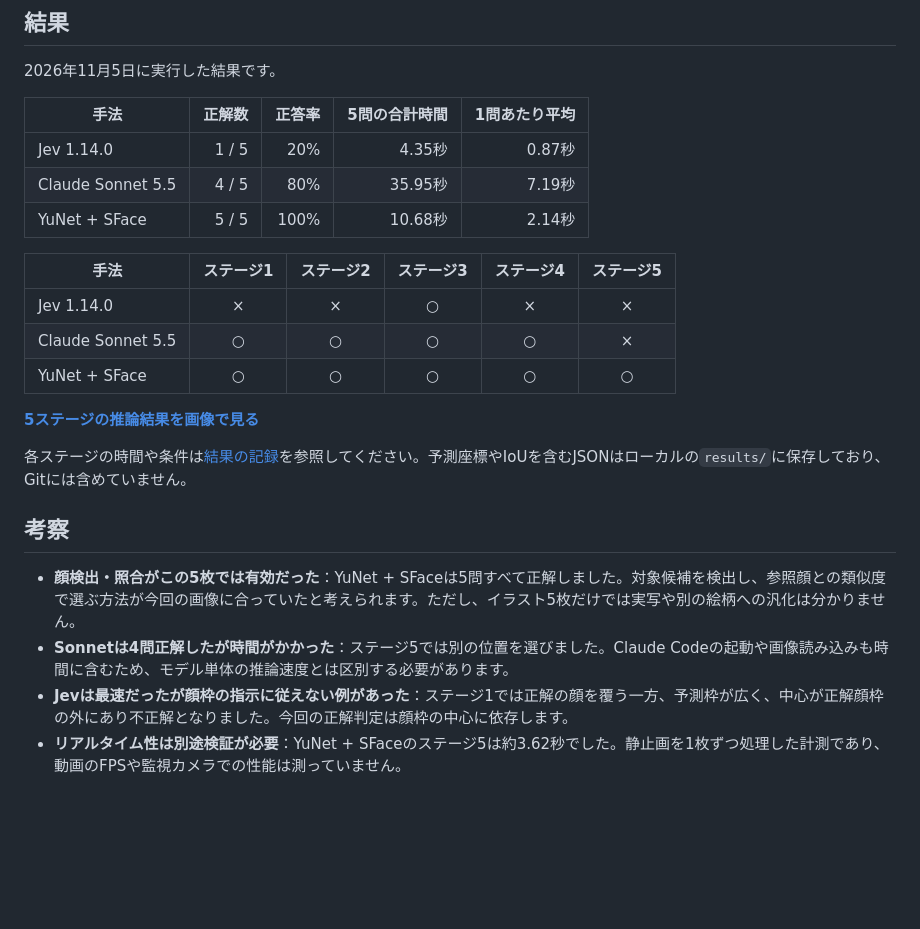
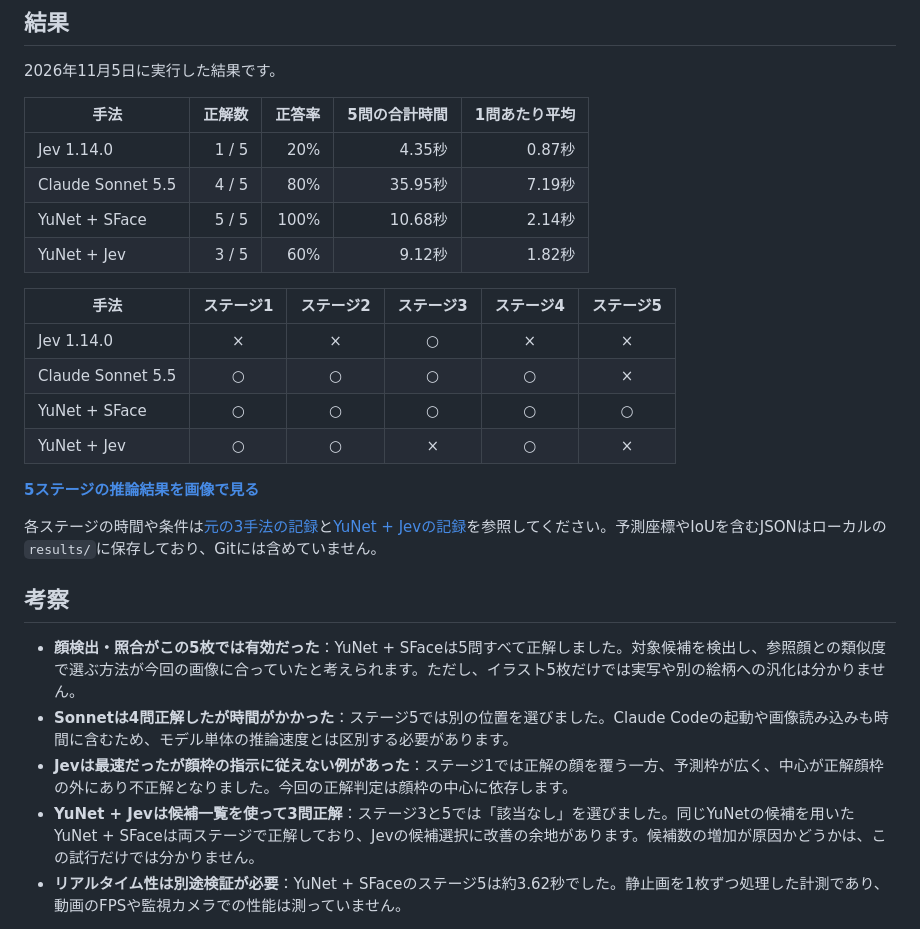
Before and after one commit to ritsuki-i/where-is-hiroyuki-benchmark, a Markdown page: README.md, the part around one of its changes. Rendered like a GitHub page; blank space fills up the shorter version.

```diff
--- a/README.md
+++ b/README.md
@@ -57,22 +58,25 @@ JevとSonnetには顔を囲むよう指示し、YuNet + SFaceは検出した顔
 | Jev 1.14.0 | 1 / 5 | 20% | 4.35秒 | 0.87秒 |
 | Claude Sonnet 5.5 | 4 / 5 | 80% | 35.95秒 | 7.19秒 |
 | YuNet + SFace | 5 / 5 | 100% | 10.68秒 | 2.14秒 |
+| YuNet + Jev | 3 / 5 | 60% | 9.12秒 | 1.82秒 |
 
 | 手法 | ステージ1 | ステージ2 | ステージ3 | ステージ4 | ステージ5 |
 |---|:---:|:---:|:---:|:---:|:---:|
 | Jev 1.14.0 | × | × | ○ | × | × |
 | Claude Sonnet 5.5 | ○ | ○ | ○ | ○ | × |
 | YuNet + SFace | ○ | ○ | ○ | ○ | ○ |
+| YuNet + Jev | ○ | ○ | × | ○ | × |
 
 **[5ステージの推論結果を画像で見る](docs/inference-results.md)**
 
-各ステージの時間や条件は[結果の記録](results/face_benchmark_20261105_135020.md)を参照してください。予測座標やIoUを含むJSONはローカルの`results/`に保存しており、Gitには含めていません。
+各ステージの時間や条件は[元の3手法の記録](results/face_benchmark_20261105_135020.md)と[YuNet + Jevの記録](results/jev_candidates_benchmark_20261105_155333.md)を参照してください。予測座標やIoUを含むJSONはローカルの`results/`に保存しており、Gitには含めていません。
 
 ## 考察
 
 - **顔検出・照合がこの5枚では有効だった**：YuNet + SFaceは5問すべて正解しました。対象候補を検出し、参照顔との類似度で選ぶ方法が今回の画像に合っていたと考えられます。ただし、イラスト5枚だけでは実写や別の絵柄への汎化は分かりません。
 - **Sonnetは4問正解したが時間がかかった**：ステージ5では別の位置を選びました。Claude Codeの起動や画像読み込みも時間に含むため、モデル単体の推論速度とは区別する必要があります。
 - **Jevは最速だったが顔枠の指示に従えない例があった**：ステージ1では正解の顔を覆う一方、予測枠が広く、中心が正解顔枠の外にあり不正解となりました。今回の正解判定は顔枠の中心に依存します。
+- **YuNet + Jevは候補一覧を使って3問正解**：ステージ3と5では「該当なし」を選びました。同じYuNetの候補を用いたYuNet + SFaceは両ステージで正解しており、Jevの候補選択に改善の余地があります。候補数の増加が原因かどうかは、この試行だけでは分かりません。
 - **リアルタイム性は別途検証が必要**：YuNet + SFaceのステージ5は約3.62秒でした。静止画を1枚ずつ処理した計測であり、動画のFPSや監視カメラでの性能は測っていません。
 
 今後は正解顔枠の修正、画像・試行回数の追加、顔の大きさや遮蔽ごとの分析、IoUなどを用いた枠の精度評価を行うと、より比較しやすくなります。
```
Also changed, not shown: other parts of README.md (+12 -3 lines), docs/inference-results.md (+24 -0 lines), results/jev_candidates_benchmark_20261105_155333.md (added, +19 -0 lines), docs/media/jev-candidates-stage1.jpg (added), docs/media/jev-candidates-stage2.jpg (added), docs/media/jev-candidates-stage3.jpg (added), docs/media/jev-candidates-stage4.jpg (added), docs/media/jev-candidates-stage5.jpg (added), 8 other files.
